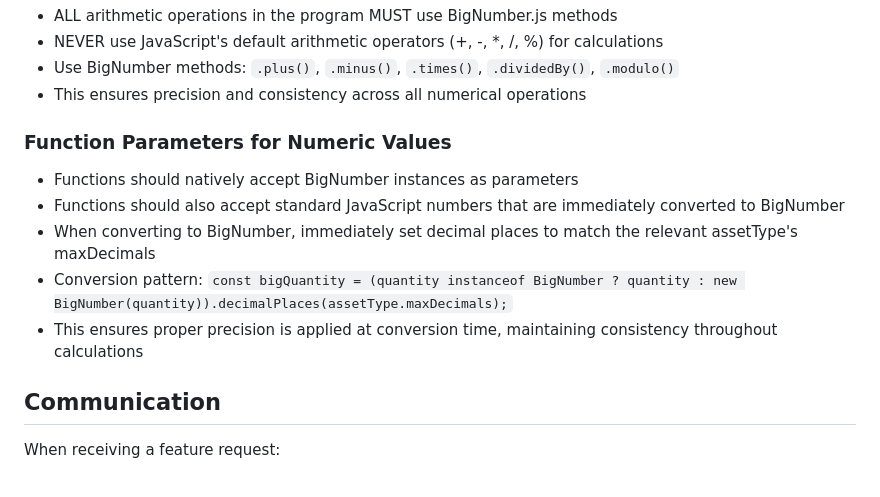
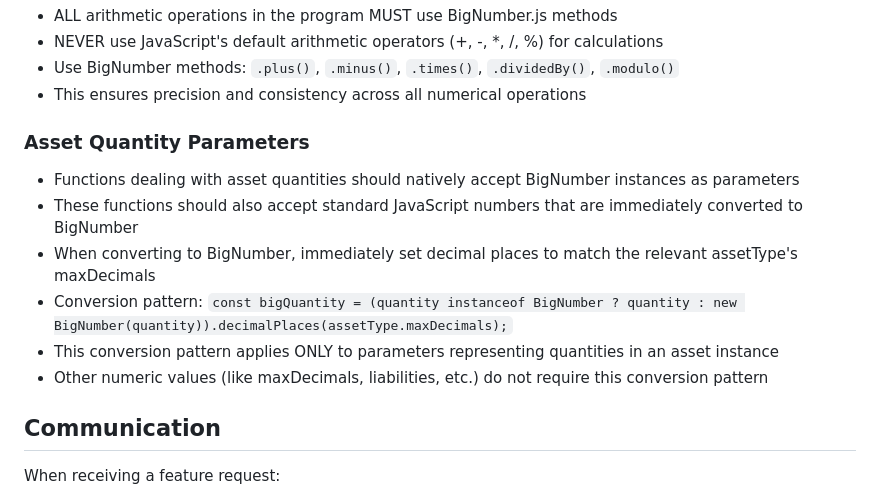
Before and after one commit to nhoffie/firmsimfeaturebuild, a Markdown page: DESIGN_PHILOSOPHY.md, the part around the change. Rendered like a GitHub page.

Commit message:
Clarify BigNumber conversion applies only to asset quantities
- Rename section to "Asset Quantity Parameters"
- Specify conversion pattern applies only to asset quantity parameters
- Clarify other numeric values don't require this conversion pattern

```diff
--- a/DESIGN_PHILOSOPHY.md
+++ b/DESIGN_PHILOSOPHY.md
@@ -160,12 +160,13 @@ Keep comments concise and factual. No verbose explanations or implementation det
 - Use BigNumber methods: `.plus()`, `.minus()`, `.times()`, `.dividedBy()`, `.modulo()`
 - This ensures precision and consistency across all numerical operations
 
-### Function Parameters for Numeric Values
-- Functions should natively accept BigNumber instances as parameters
-- Functions should also accept standard JavaScript numbers that are immediately converted to BigNumber
+### Asset Quantity Parameters
+- Functions dealing with asset quantities should natively accept BigNumber instances as parameters
+- These functions should also accept standard JavaScript numbers that are immediately converted to BigNumber
 - When converting to BigNumber, immediately set decimal places to match the relevant assetType's maxDecimals
 - Conversion pattern: `const bigQuantity = (quantity instanceof BigNumber ? quantity : new BigNumber(quantity)).decimalPlaces(assetType.maxDecimals);`
-- This ensures proper precision is applied at conversion time, maintaining consistency throughout calculations
+- This conversion pattern applies ONLY to parameters representing quantities in an asset instance
+- Other numeric values (like maxDecimals, liabilities, etc.) do not require this conversion pattern
 
 ## Communication
 
```
